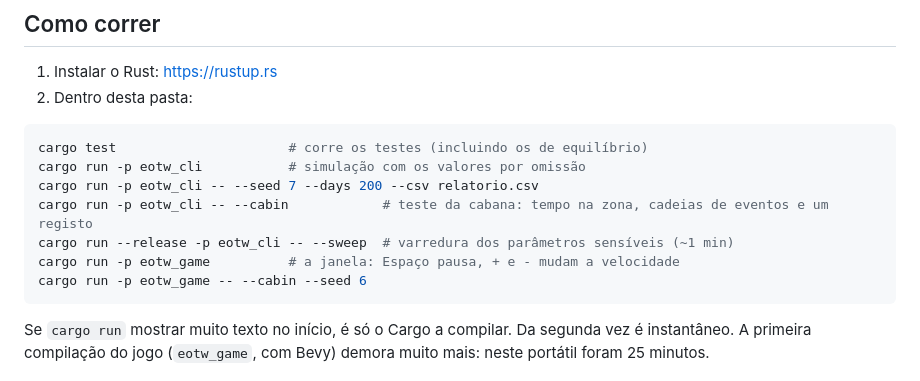
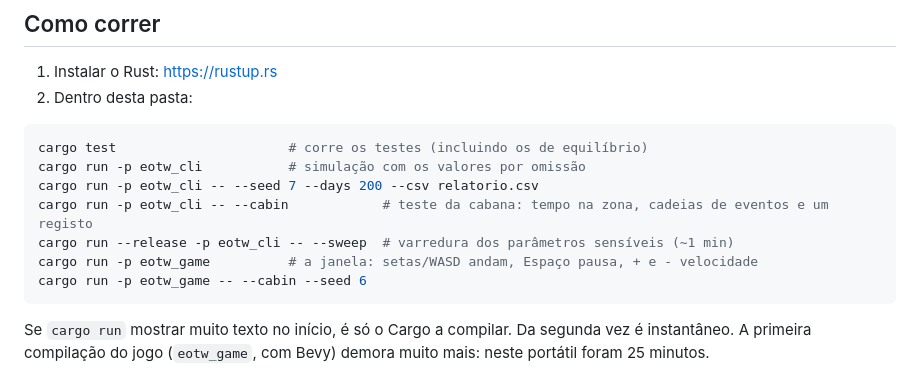
Before and after one commit to Renonemre-oss/echoes-of-the-wild, a Markdown page: README.md, the part around the change. GitHub-like rendering.

````diff
--- a/README.md
+++ b/README.md
@@ -22,7 +22,7 @@ cargo run -p eotw_cli           # simulação com os valores por omissão
 cargo run -p eotw_cli -- --seed 7 --days 200 --csv relatorio.csv
 cargo run -p eotw_cli -- --cabin            # teste da cabana: tempo na zona, cadeias de eventos e um registo
 cargo run --release -p eotw_cli -- --sweep  # varredura dos parâmetros sensíveis (~1 min)
-cargo run -p eotw_game          # a janela: Espaço pausa, + e - mudam a velocidade
+cargo run -p eotw_game          # a janela: setas/WASD andam, Espaço pausa, + e - velocidade
 cargo run -p eotw_game -- --cabin --seed 6
 ```
 
````
Also changed, not shown: DIARIO.md (+27 -0 lines), docs/janela_jogador.png (added), 4 other files.
